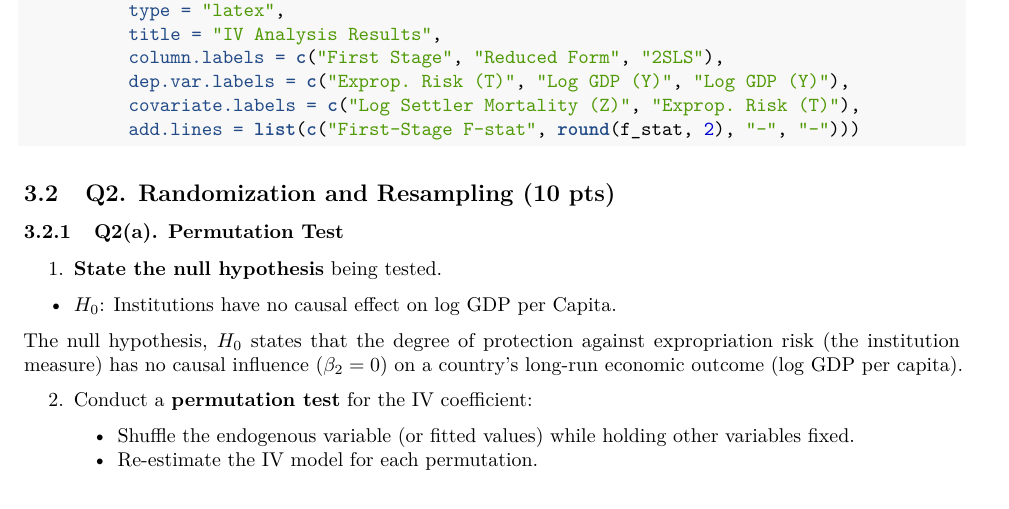
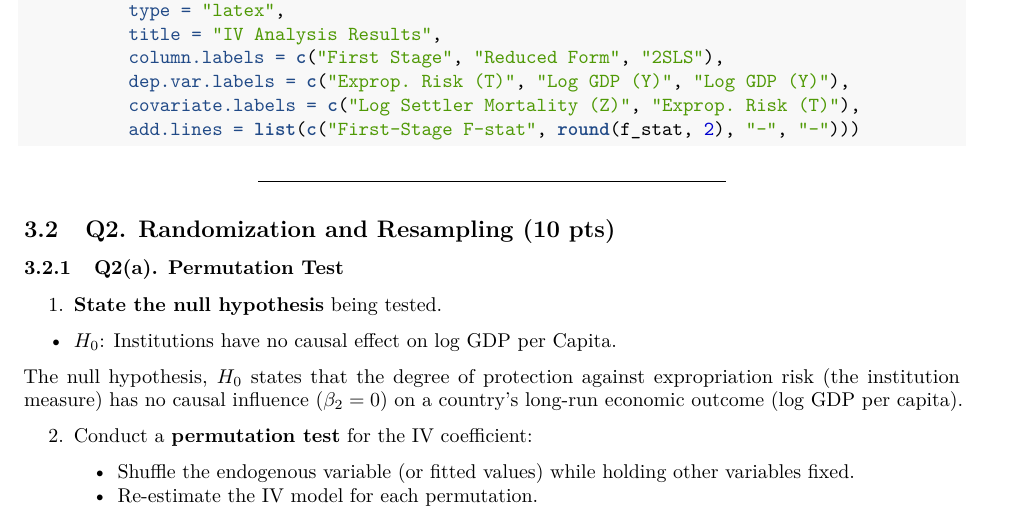
Before and after one commit to MaximilianBirkle/Tutorial-Week-11-Problem-Set-Instrumental-Variable-IV-Analysis-and-RDD, an R Markdown document (Tutorial-Week-11-IV-RDD-Analysis.Rmd): part of page 3 of 12, cut so that both start at the same text. Rendered offline with R 4.5, knitr and Pandoc, then LaTeX, with nearby package versions; the code chunks are not run, so their results and figures are left out.

Commit message:
Work on 2b

````diff
--- a/Tutorial-Week-11-IV-RDD-Analysis.Rmd
+++ b/Tutorial-Week-11-IV-RDD-Analysis.Rmd
@@ -128,6 +128,7 @@ stargazer(fs_model, rf_model, iv_model,
           add.lines = list(c("First-Stage F-stat", round(f_stat, 2), "-", "-")))
 ```
 
+___
 
 ## Q2. Randomization and Resampling (10 pts)
 
````
Also changed, not shown: Tutorial-Week-11-IV-RDD-Analysis.Rmd (3 more changed lines), 1 other file.
